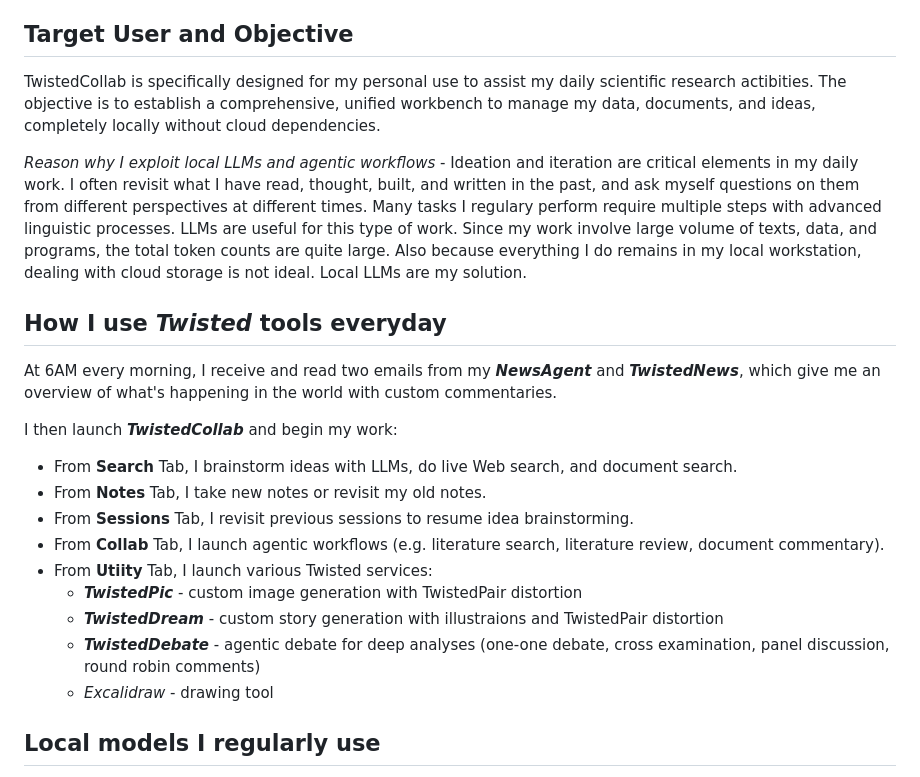
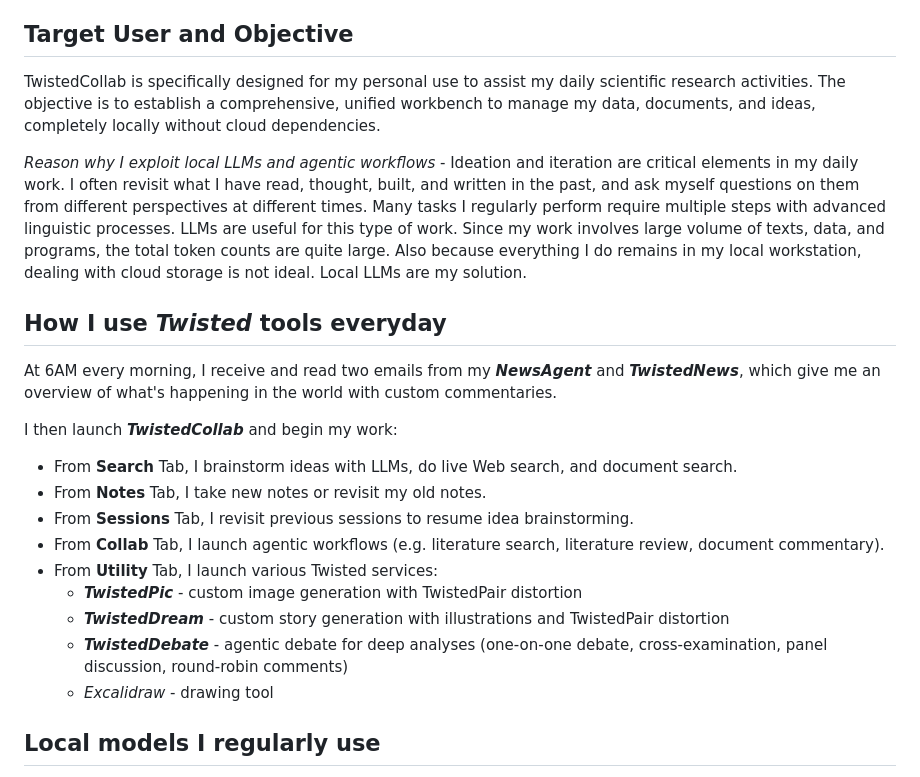
Before and after one commit to satoruisaka/TwistedCollab, a Markdown page: README.md, the part around the change. GitHub-like rendering.

```diff
--- a/README.md
+++ b/README.md
@@ -11,9 +11,9 @@ Created: October 2025 · Updated: March 24, 2026
 
 ## Target User and Objective
 
-TwistedCollab is specifically designed for my personal use to assist my daily scientific research actibities. The objective is to establish a comprehensive, unified workbench to manage my data, documents, and ideas, completely locally without cloud dependencies.
+TwistedCollab is specifically designed for my personal use to assist my daily scientific research activities. The objective is to establish a comprehensive, unified workbench to manage my data, documents, and ideas, completely locally without cloud dependencies.
 
-*Reason why I exploit local LLMs and agentic workflows* - Ideation and iteration are critical elements in my daily work. I often revisit what I have read, thought, built, and written in the past, and ask myself questions on them from different perspectives at different times. Many tasks I regulary perform require multiple steps with advanced linguistic processes. LLMs are useful for this type of work. Since my work involve large volume of texts, data, and programs, the total token counts are quite large. Also because everything I do remains in my local workstation, dealing with cloud storage is not ideal. Local LLMs are my solution.
+*Reason why I exploit local LLMs and agentic workflows* - Ideation and iteration are critical elements in my daily work. I often revisit what I have read, thought, built, and written in the past, and ask myself questions on them from different perspectives at different times. Many tasks I regularly perform require multiple steps with advanced linguistic processes. LLMs are useful for this type of work. Since my work involves large volume of texts, data, and programs, the total token counts are quite large. Also because everything I do remains in my local workstation, dealing with cloud storage is not ideal. Local LLMs are my solution.
 
 ## How I use ***Twisted*** tools everyday
 
@@ -24,10 +24,10 @@ I then launch ***TwistedCollab*** and begin my work:
 - From **Notes** Tab, I take new notes or revisit my old notes.
 - From **Sessions** Tab, I revisit previous sessions to resume idea brainstorming.
 - From **Collab** Tab, I launch agentic workflows (e.g. literature search, literature review, document commentary).
-- From **Utiity** Tab, I launch various Twisted services:
+- From **Utility** Tab, I launch various Twisted services:
   - ***TwistedPic*** - custom image generation with TwistedPair distortion
-  - ***TwistedDream*** - custom story generation with illustraions and TwistedPair distortion
-  - ***TwistedDebate*** - agentic debate for deep analyses (one-one debate, cross examination, panel discussion, round robin comments)
+  - ***TwistedDream*** - custom story generation with illustrations and TwistedPair distortion
+  - ***TwistedDebate*** - agentic debate for deep analyses (one-on-one debate, cross-examination, panel discussion, round-robin comments)
   - *Excalidraw* - drawing tool
 
 ## Local models I regularly use
```
